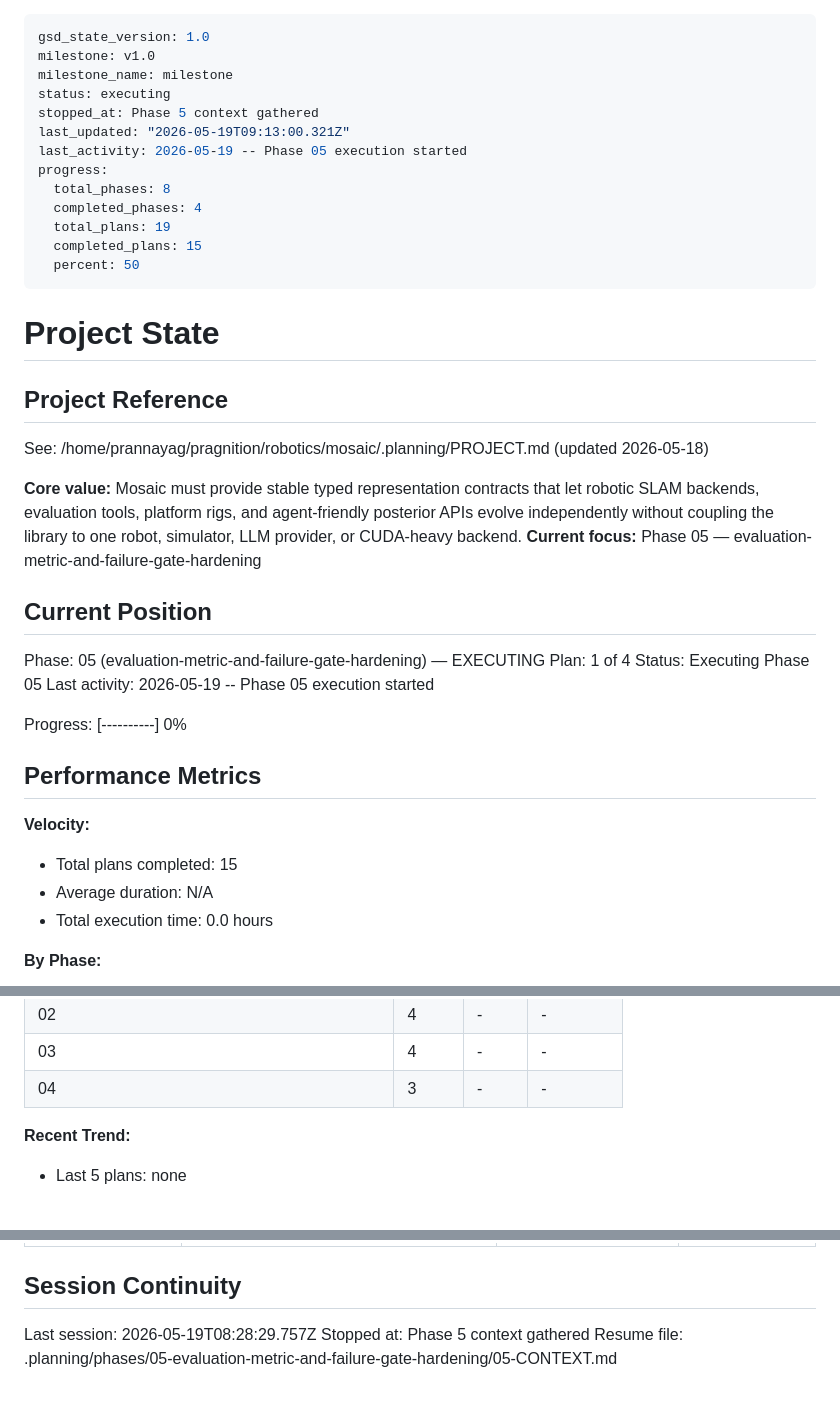
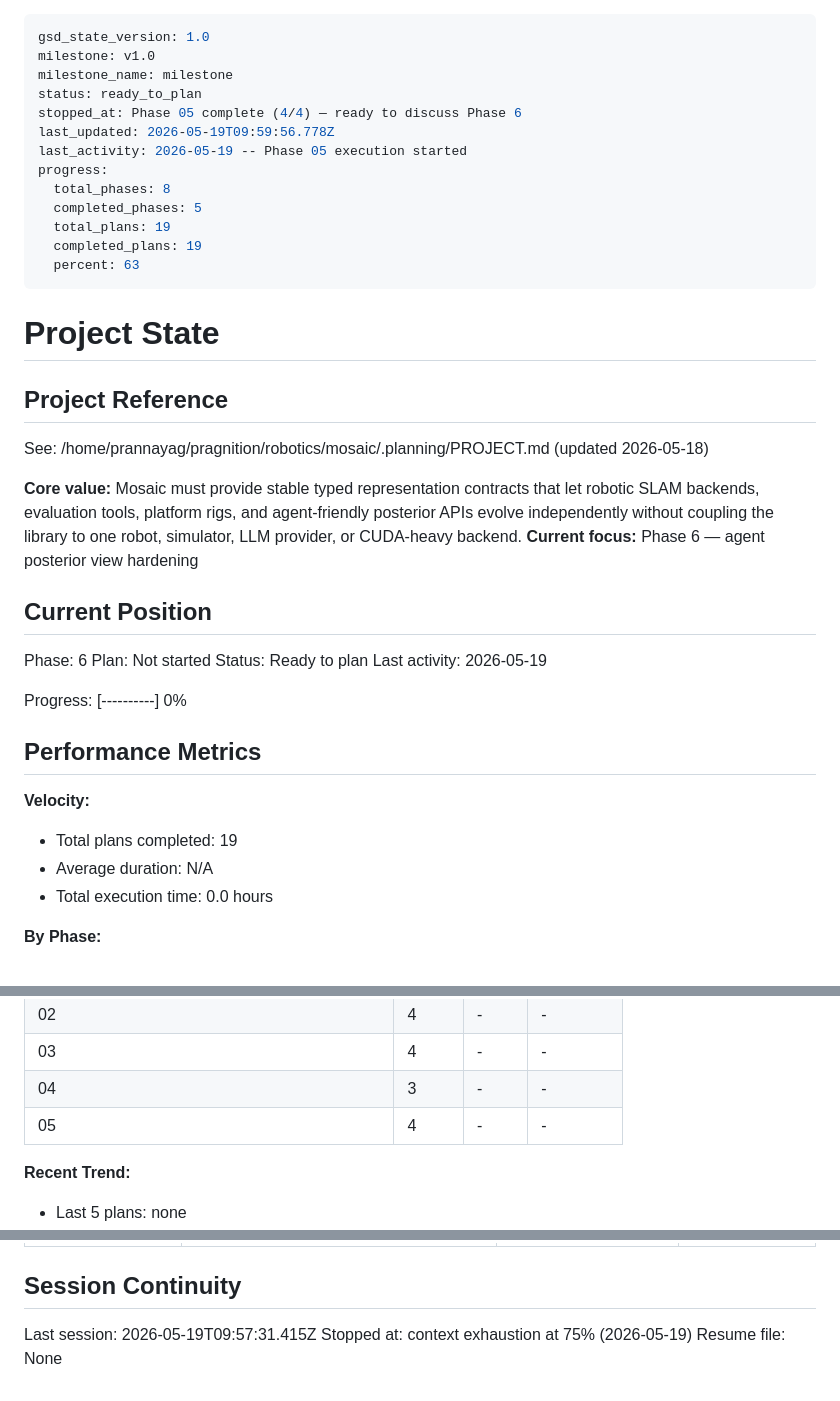
Before and after one commit to ThePyProgrammer/mosaic, a Markdown page: .planning/STATE.md, 3 parts joined by grey strips. Rendered like a GitHub page; blank space fills up the shorter version.

Commit message:
docs(phase-05): complete phase execution

```diff
--- a/.planning/STATE.md
+++ b/.planning/STATE.md
@@ -2,16 +2,16 @@
 gsd_state_version: 1.0
 milestone: v1.0
 milestone_name: milestone
-status: executing
-stopped_at: Phase 5 context gathered
-last_updated: "2026-05-19T09:13:00.321Z"
+status: ready_to_plan
+stopped_at: Phase 05 complete (4/4) — ready to discuss Phase 6
+last_updated: 2026-05-19T09:59:56.778Z
 last_activity: 2026-05-19 -- Phase 05 execution started
 progress:
   total_phases: 8
-  completed_phases: 4
+  completed_phases: 5
   total_plans: 19
-  completed_plans: 15
-  percent: 50
+  completed_plans: 19
+  percent: 63
 ---
 
 # Project State
@@ -21,14 +21,14 @@ progress:
 See: /home/prannayag/pragnition/robotics/mosaic/.planning/PROJECT.md (updated 2026-05-18)
 
 **Core value:** Mosaic must provide stable typed representation contracts that let robotic SLAM backends, evaluation tools, platform rigs, and agent-friendly posterior APIs evolve independently without coupling the library to one robot, simulator, LLM provider, or CUDA-heavy backend.
-**Current focus:** Phase 05 — evaluation-metric-and-failure-gate-hardening
+**Current focus:** Phase 6 — agent posterior view hardening
 
 ## Current Position
 
-Phase: 05 (evaluation-metric-and-failure-gate-hardening) — EXECUTING
-Plan: 1 of 4
-Status: Executing Phase 05
-Last activity: 2026-05-19 -- Phase 05 execution started
+Phase: 6
+Plan: Not started
+Status: Ready to plan
+Last activity: 2026-05-19
 
 Progress: [----------] 0%
 
@@ -36,7 +36,7 @@ Progress: [----------] 0%
 
 **Velocity:**
 
-- Total plans completed: 15
+- Total plans completed: 19
 - Average duration: N/A
 - Total execution time: 0.0 hours
 
@@ -56,6 +56,7 @@ Progress: [----------] 0%
 | 02 | 4 | - | - |
 | 03 | 4 | - | - |
 | 04 | 3 | - | - |
+| 05 | 4 | - | - |
 
 **Recent Trend:**
 
@@ -119,6 +120,6 @@ Items acknowledged and carried forward from previous milestone close:
 
 ## Session Continuity
 
-Last session: 2026-05-19T08:28:29.757Z
-Stopped at: Phase 5 context gathered
-Resume file: .planning/phases/05-evaluation-metric-and-failure-gate-hardening/05-CONTEXT.md
+Last session: 2026-05-19T09:57:31.415Z
+Stopped at: context exhaustion at 75% (2026-05-19)
+Resume file: None
```
